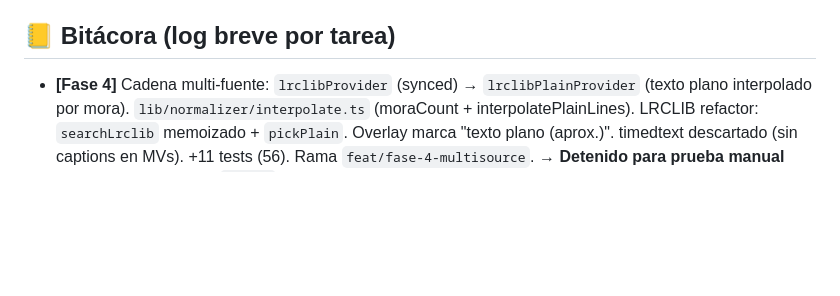
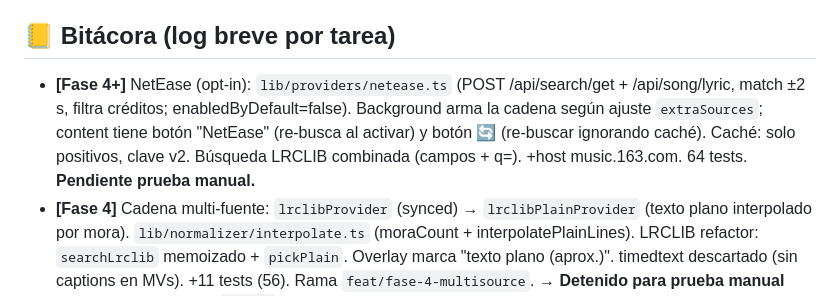
Before and after one commit to samuelipb/ChromeLyricsJapaneseKaraoke, a Markdown page: PROGRESS.md, the part around the change. Rendered like a GitHub page; blank space fills up the shorter version.

Commit message:
docs: anotar NetEase + caché por canción en PROGRESS

```diff
--- a/PROGRESS.md
+++ b/PROGRESS.md
@@ -145,6 +145,11 @@
   Enhanced LRC cacheado. Discutir alcance/legalidad/coste antes de implementar.
 
 ## 📒 Bitácora (log breve por tarea)
+- **[Fase 4+]** NetEase (opt-in): `lib/providers/netease.ts` (POST /api/search/get + /api/song/lyric,
+  match ±2 s, filtra créditos; enabledByDefault=false). Background arma la cadena según ajuste
+  `extraSources`; content tiene botón "NetEase" (re-busca al activar) y botón 🔄 (re-buscar
+  ignorando caché). Caché: solo positivos, clave v2. Búsqueda LRCLIB combinada (campos + q=).
+  +host music.163.com. 64 tests. **Pendiente prueba manual.**
 - **[Fase 4]** Cadena multi-fuente: `lrclibProvider` (synced) → `lrclibPlainProvider` (texto
   plano interpolado por mora). `lib/normalizer/interpolate.ts` (moraCount + interpolatePlainLines).
   LRCLIB refactor: `searchLrclib` memoizado + `pickPlain`. Overlay marca "texto plano (aprox.)".
```
